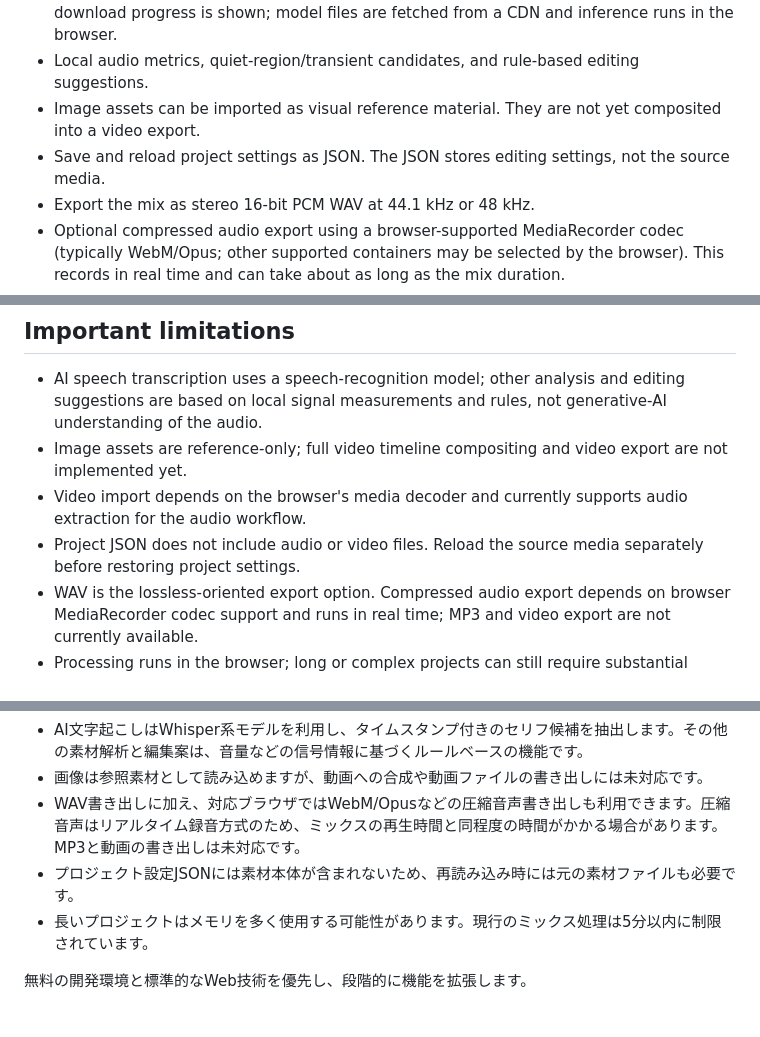
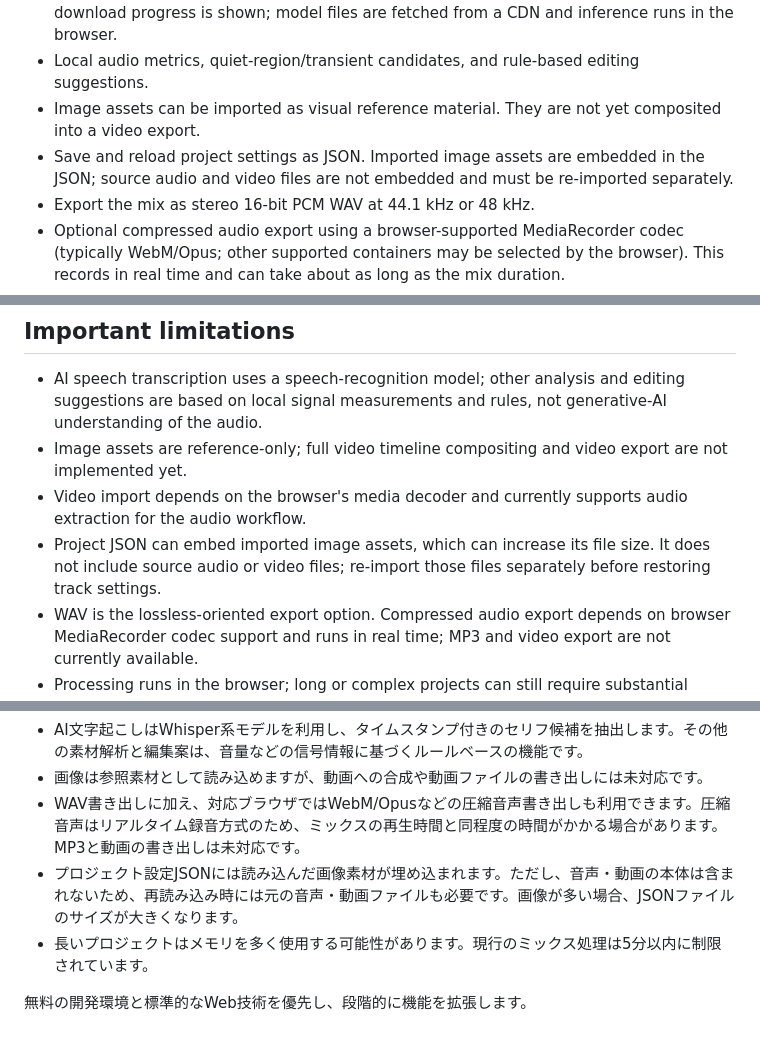
Before and after one commit to The-Rascal-of-Sakurasou/otomad-studio, a Markdown page: README.md, 3 parts joined by grey strips. Rendered like a GitHub page.

Commit message:
Clarify image assets embedded in project JSON

```diff
--- a/README.md
+++ b/README.md
@@ -13,7 +13,7 @@ OtoMAD Studio is a Japanese-first, browser-based editor for 音MAD workflows. It
 - AI speech transcription with selectable Whisper models, language options, timestamped segments, and sequential processing of tracks longer than three minutes. Model download progress is shown; model files are fetched from a CDN and inference runs in the browser.
 - Local audio metrics, quiet-region/transient candidates, and rule-based editing suggestions.
 - Image assets can be imported as visual reference material. They are not yet composited into a video export.
-- Save and reload project settings as JSON. The JSON stores editing settings, not the source media.
+- Save and reload project settings as JSON. Imported image assets are embedded in the JSON; source audio and video files are not embedded and must be re-imported separately.
 - Export the mix as stereo 16-bit PCM WAV at 44.1 kHz or 48 kHz.
 - Optional compressed audio export using a browser-supported MediaRecorder codec (typically WebM/Opus; other supported containers may be selected by the browser). This records in real time and can take about as long as the mix duration.
 - Optional peak reduction to -1 dBFS during export.
@@ -26,7 +26,7 @@ OtoMAD Studio is a Japanese-first, browser-based editor for 音MAD workflows. It
 - AI speech transcription uses a speech-recognition model; other analysis and editing suggestions are based on local signal measurements and rules, not generative-AI understanding of the audio.
 - Image assets are reference-only; full video timeline compositing and video export are not implemented yet.
 - Video import depends on the browser's media decoder and currently supports audio extraction for the audio workflow.
-- Project JSON does not include audio or video files. Reload the source media separately before restoring project settings.
+- Project JSON can embed imported image assets, which can increase its file size. It does not include source audio or video files; re-import those files separately before restoring track settings.
 - WAV is the lossless-oriented export option. Compressed audio export depends on browser MediaRecorder codec support and runs in real time; MP3 and video export are not currently available.
 - Processing runs in the browser; long or complex projects can still require substantial memory. The current renderer limits the mix to five minutes.
 
@@ -61,7 +61,7 @@ OtoMAD Studioは、音MAD制作を支援するブラウザ型の音声編集ツ
 - AI文字起こしはWhisper系モデルを利用し、タイムスタンプ付きのセリフ候補を抽出します。その他の素材解析と編集案は、音量などの信号情報に基づくルールベースの機能です。
 - 画像は参照素材として読み込めますが、動画への合成や動画ファイルの書き出しには未対応です。
 - WAV書き出しに加え、対応ブラウザではWebM/Opusなどの圧縮音声書き出しも利用できます。圧縮音声はリアルタイム録音方式のため、ミックスの再生時間と同程度の時間がかかる場合があります。MP3と動画の書き出しは未対応です。
-- プロジェクト設定JSONには素材本体が含まれないため、再読み込み時には元の素材ファイルも必要です。
+- プロジェクト設定JSONには読み込んだ画像素材が埋め込まれます。ただし、音声・動画の本体は含まれないため、再読み込み時には元の音声・動画ファイルも必要です。画像が多い場合、JSONファイルのサイズが大きくなります。
 - 長いプロジェクトはメモリを多く使用する可能性があります。現行のミックス処理は5分以内に制限されています。
 
 無料の開発環境と標準的なWeb技術を優先し、段階的に機能を拡張します。
```
